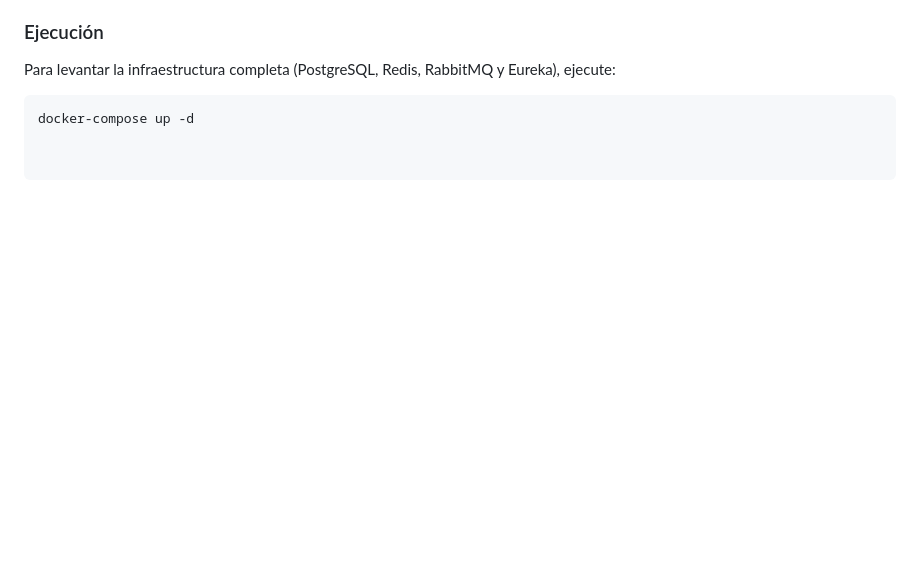
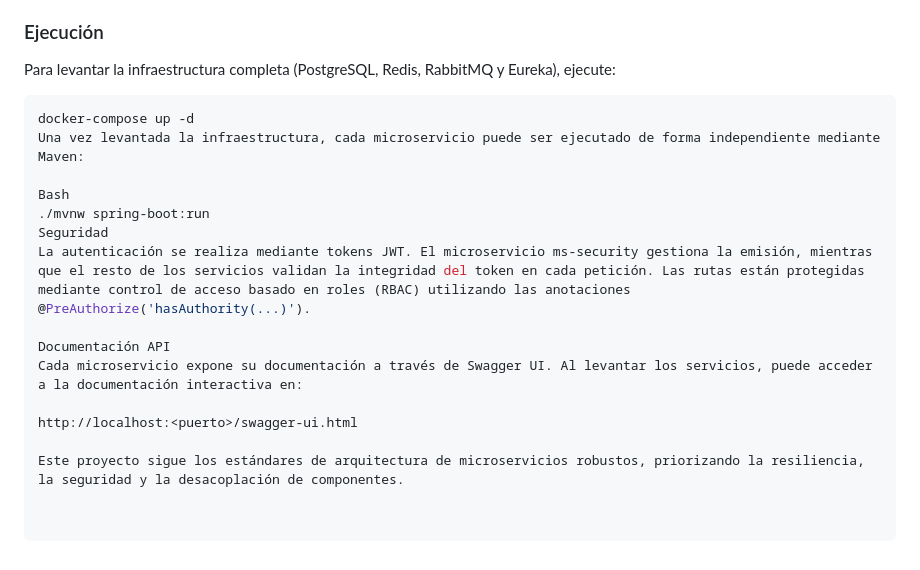
Before and after one commit to BeoGonzalez/rednorte-backend, a Markdown page: README.md, the part around the change. Drawn GitHub-style; blank space fills up the shorter version.

````diff
--- a/README.md
+++ b/README.md
@@ -57,3 +57,16 @@ Para levantar la infraestructura completa (PostgreSQL, Redis, RabbitMQ y Eureka)
 
 ```bash
 docker-compose up -d
+Una vez levantada la infraestructura, cada microservicio puede ser ejecutado de forma independiente mediante Maven:
+
+Bash
+./mvnw spring-boot:run
+Seguridad
+La autenticación se realiza mediante tokens JWT. El microservicio ms-security gestiona la emisión, mientras que el resto de los servicios validan la integridad del token en cada petición. Las rutas están protegidas mediante control de acceso basado en roles (RBAC) utilizando las anotaciones @PreAuthorize('hasAuthority(...)').
+
+Documentación API
+Cada microservicio expone su documentación a través de Swagger UI. Al levantar los servicios, puede acceder a la documentación interactiva en:
+
+http://localhost:<puerto>/swagger-ui.html
+
+Este proyecto sigue los estándares de arquitectura de microservicios robustos, priorizando la resiliencia, la seguridad y la desacoplación de componentes.
````
